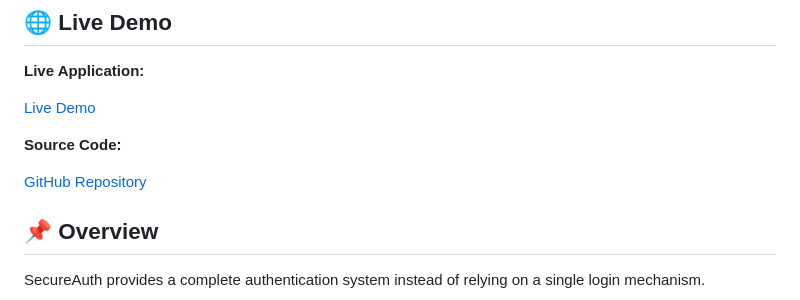
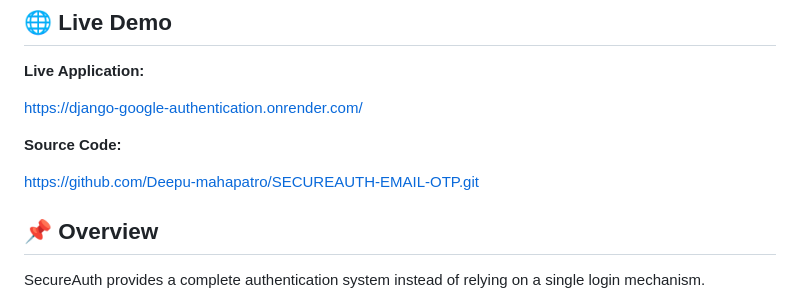
Before and after one commit to Deepu-mahapatro/SECUREAUTH-LOGIN-OTP, a Markdown page: README.md, the part around the change. Rendered like a GitHub page.

Commit message:
UPDATED PROFESSIONAL README.md FILE

```diff
--- a/README.md
+++ b/README.md
@@ -6,11 +6,11 @@ SecureAuth is a Django-based production-oriented authentication system designed
 
 **Live Application:**
 
-[Live Demo](https://django-google-authentication.onrender.com/)
+https://django-google-authentication.onrender.com/
 
 **Source Code:**
 
-[GitHub Repository](https://github.com/Deepu-mahapatro/SECUREAUTH-EMAIL-OTP.git)
+https://github.com/Deepu-mahapatro/SECUREAUTH-EMAIL-OTP.git
 
 ## 📌 Overview
 
```
